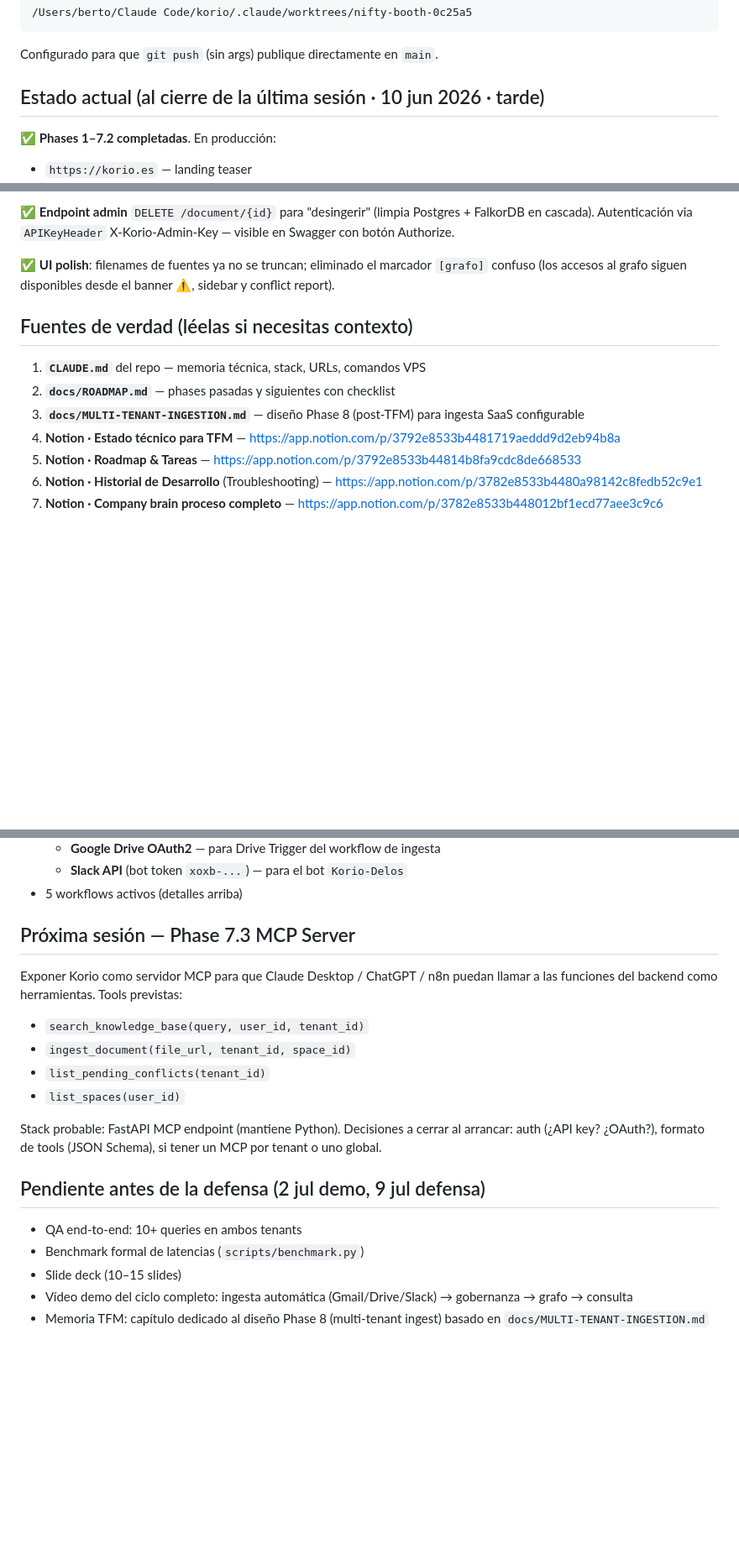
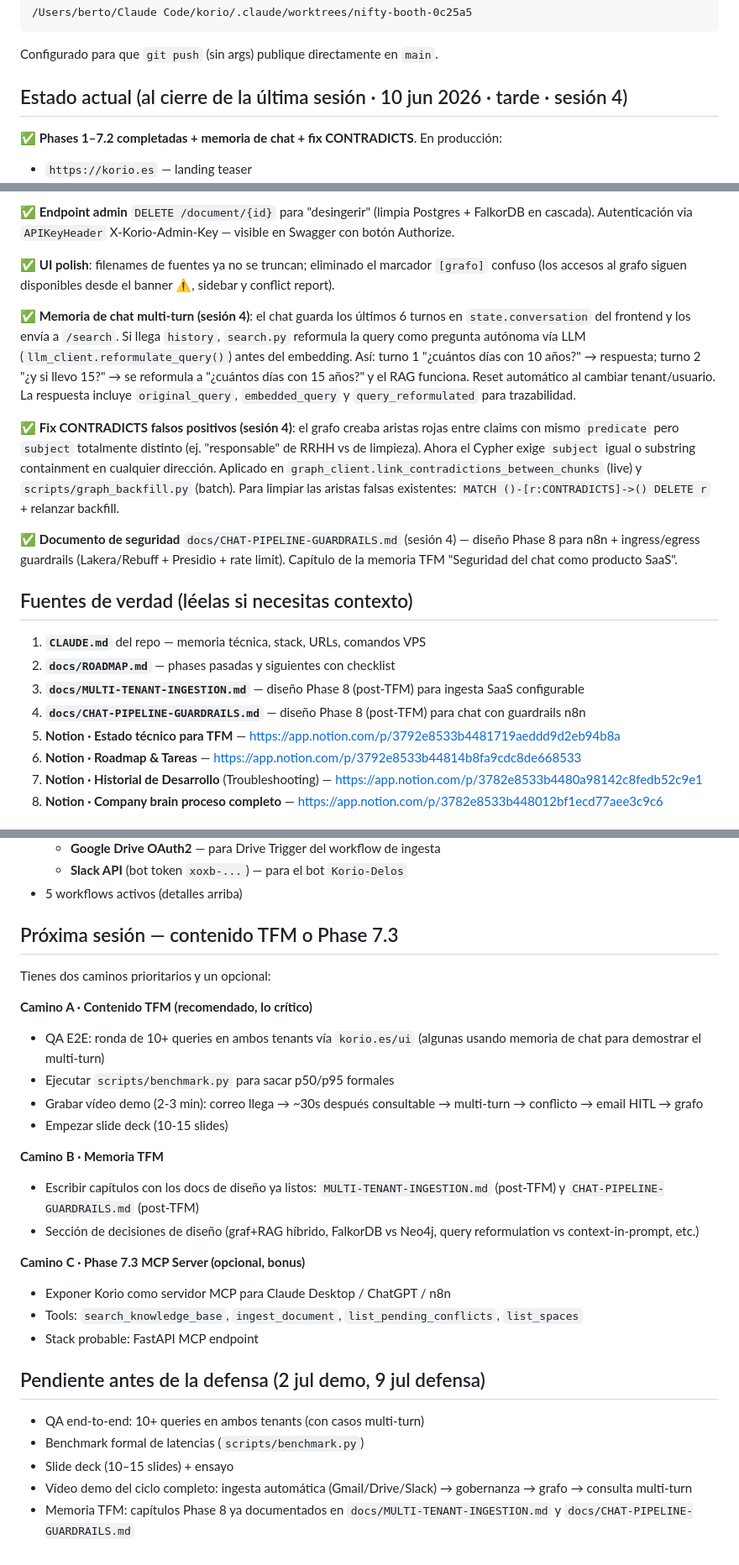
Before and after one commit to lagalga/korio, a Markdown page: docs/SESSION-STARTER.md, 3 parts joined by grey strips. Shown at 84% size. GitHub-like rendering; blank space fills up the shorter version.

```diff
--- a/docs/SESSION-STARTER.md
+++ b/docs/SESSION-STARTER.md
@@ -12,9 +12,9 @@ Hola. Continuamos con **Korio** (mi TFM del Máster IA Business & Innovation de
 
 Configurado para que `git push` (sin args) publique directamente en `main`.
 
-## Estado actual (al cierre de la última sesión · 10 jun 2026 · tarde)
+## Estado actual (al cierre de la última sesión · 10 jun 2026 · tarde · sesión 4)
 
-✅ **Phases 1–7.2 completadas**. En producción:
+✅ **Phases 1–7.2 completadas + memoria de chat + fix CONTRADICTS**. En producción:
 
 - `https://korio.es` — landing teaser
 - `https://korio.es/ui` — chat RAG multi-tenant con gobernanza activa, banner ⚠️ de contradicciones y 3 puntos de acceso al grafo
@@ -37,12 +37,19 @@ Configurado para que `git push` (sin args) publique directamente en `main`.
 
 ✅ **UI polish**: filenames de fuentes ya no se truncan; eliminado el marcador `[grafo]` confuso (los accesos al grafo siguen disponibles desde el banner ⚠️, sidebar y conflict report).
 
+✅ **Memoria de chat multi-turn (sesión 4)**: el chat guarda los últimos 6 turnos en `state.conversation` del frontend y los envía a `/search`. Si llega `history`, `search.py` reformula la query como pregunta autónoma vía LLM (`llm_client.reformulate_query()`) antes del embedding. Así: turno 1 "¿cuántos días con 10 años?" → respuesta; turno 2 "¿y si llevo 15?" → se reformula a "¿cuántos días con 15 años?" y el RAG funciona. Reset automático al cambiar tenant/usuario. La respuesta incluye `original_query`, `embedded_query` y `query_reformulated` para trazabilidad.
+
+✅ **Fix CONTRADICTS falsos positivos (sesión 4)**: el grafo creaba aristas rojas entre claims con mismo `predicate` pero `subject` totalmente distinto (ej. "responsable" de RRHH vs de limpieza). Ahora el Cypher exige `subject` igual o substring containment en cualquier dirección. Aplicado en `graph_client.link_contradictions_between_chunks` (live) y `scripts/graph_backfill.py` (batch). Para limpiar las aristas falsas existentes: `MATCH ()-[r:CONTRADICTS]->() DELETE r` + relanzar backfill.
+
+✅ **Documento de seguridad** `docs/CHAT-PIPELINE-GUARDRAILS.md` (sesión 4) — diseño Phase 8 para n8n + ingress/egress guardrails (Lakera/Rebuff + Presidio + rate limit). Capítulo de la memoria TFM "Seguridad del chat como producto SaaS".
+
 ## Fuentes de verdad (léelas si necesitas contexto)
 
 1. **`CLAUDE.md`** del repo — memoria técnica, stack, URLs, comandos VPS
 2. **`docs/ROADMAP.md`** — phases pasadas y siguientes con checklist
 3. **`docs/MULTI-TENANT-INGESTION.md`** — diseño Phase 8 (post-TFM) para ingesta SaaS configurable
-4. **Notion · Estado técnico para TFM** — https://app.notion.com/p/3792e8533b4481719aeddd9d2eb94b8a
+4. **`docs/CHAT-PIPELINE-GUARDRAILS.md`** — diseño Phase 8 (post-TFM) para chat con guardrails n8n
+5. **Notion · Estado técnico para TFM** — https://app.notion.com/p/3792e8533b4481719aeddd9d2eb94b8a
 5. **Notion · Roadmap & Tareas** — https://app.notion.com/p/3792e8533b44814b8fa9cdc8de668533
 6. **Notion · Historial de Desarrollo** (Troubleshooting) — https://app.notion.com/p/3782e8533b4480a98142c8fedb52c9e1
 7. **Notion · Company brain proceso completo** — https://app.notion.com/p/3782e8533b448012bf1ecd77aee3c9c6
@@ -84,21 +91,29 @@ Variables clave del `.env` del VPS (no las pongas en código, ya están en `/roo
   - **Slack API** (bot token `xoxb-...`) — para el bot `Korio-Delos`
 - 5 workflows activos (detalles arriba)
 
-## Próxima sesión — Phase 7.3 MCP Server
+## Próxima sesión — contenido TFM o Phase 7.3
 
-Exponer Korio como servidor MCP para que Claude Desktop / ChatGPT / n8n puedan llamar a las funciones del backend como herramientas. Tools previstas:
+Tienes dos caminos prioritarios y un opcional:
 
-- `search_knowledge_base(query, user_id, tenant_id)`
-- `ingest_document(file_url, tenant_id, space_id)`
-- `list_pending_conflicts(tenant_id)`
-- `list_spaces(user_id)`
+**Camino A · Contenido TFM (recomendado, lo crítico)**
+- QA E2E: ronda de 10+ queries en ambos tenants vía `korio.es/ui` (algunas usando memoria de chat para demostrar el multi-turn)
+- Ejecutar `scripts/benchmark.py` para sacar p50/p95 formales
+- Grabar vídeo demo (2-3 min): correo llega → ~30s después consultable → multi-turn → conflicto → email HITL → grafo
+- Empezar slide deck (10-15 slides)
 
-Stack probable: FastAPI MCP endpoint (mantiene Python). Decisiones a cerrar al arrancar: auth (¿API key? ¿OAuth?), formato de tools (JSON Schema), si tener un MCP por tenant o uno global.
+**Camino B · Memoria TFM**
+- Escribir capítulos con los docs de diseño ya listos: `MULTI-TENANT-INGESTION.md` (post-TFM) y `CHAT-PIPELINE-GUARDRAILS.md` (post-TFM)
+- Sección de decisiones de diseño (graf+RAG híbrido, FalkorDB vs Neo4j, query reformulation vs context-in-prompt, etc.)
+
+**Camino C · Phase 7.3 MCP Server (opcional, bonus)**
+- Exponer Korio como servidor MCP para Claude Desktop / ChatGPT / n8n
+- Tools: `search_knowledge_base`, `ingest_document`, `list_pending_conflicts`, `list_spaces`
+- Stack probable: FastAPI MCP endpoint
 
 ## Pendiente antes de la defensa (2 jul demo, 9 jul defensa)
 
-- QA end-to-end: 10+ queries en ambos tenants
+- QA end-to-end: 10+ queries en ambos tenants (con casos multi-turn)
 - Benchmark formal de latencias (`scripts/benchmark.py`)
-- Slide deck (10–15 slides)
-- Vídeo demo del ciclo completo: ingesta automática (Gmail/Drive/Slack) → gobernanza → grafo → consulta
-- Memoria TFM: capítulo dedicado al diseño Phase 8 (multi-tenant ingest) basado en `docs/MULTI-TENANT-INGESTION.md`
+- Slide deck (10–15 slides) + ensayo
+- Vídeo demo del ciclo completo: ingesta automática (Gmail/Drive/Slack) → gobernanza → grafo → consulta multi-turn
+- Memoria TFM: capítulos Phase 8 ya documentados en `docs/MULTI-TENANT-INGESTION.md` y `docs/CHAT-PIPELINE-GUARDRAILS.md`
```
Also changed, not shown: CLAUDE.md (+17 -10 lines), docs/ROADMAP.md (+6 -5 lines).
